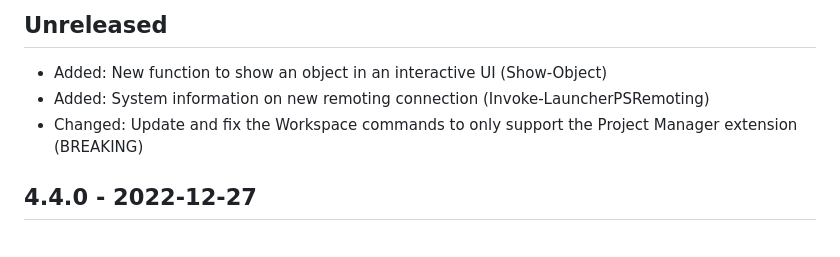
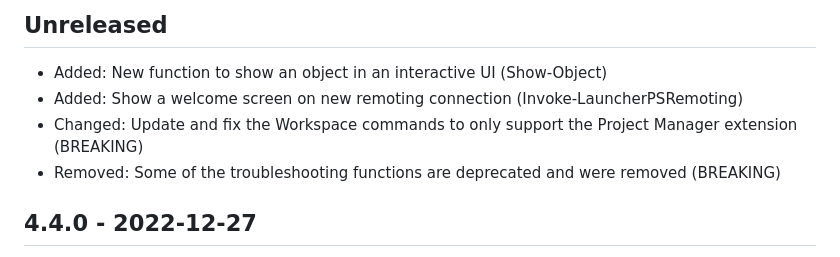
Before and after one commit to claudiospizzi/ProfileFever, a Markdown page: CHANGELOG.md, the part around the change. Drawn GitHub-style.

Commit message:
Update changelog

```diff
--- a/CHANGELOG.md
+++ b/CHANGELOG.md
@@ -8,8 +8,9 @@ and this project adheres to [Semantic Versioning](http://semver.org/).
 ## Unreleased
 
 * Added: New function to show an object in an interactive UI (Show-Object)
-* Added: System information on new remoting connection (Invoke-LauncherPSRemoting)
+* Added: Show a welcome screen on new remoting connection (Invoke-LauncherPSRemoting)
 * Changed: Update and fix the Workspace commands to only support the Project Manager extension (BREAKING)
+* Removed: Some of the troubleshooting functions are deprecated and were removed (BREAKING)
 
 ## 4.4.0 - 2022-12-27
 
```
